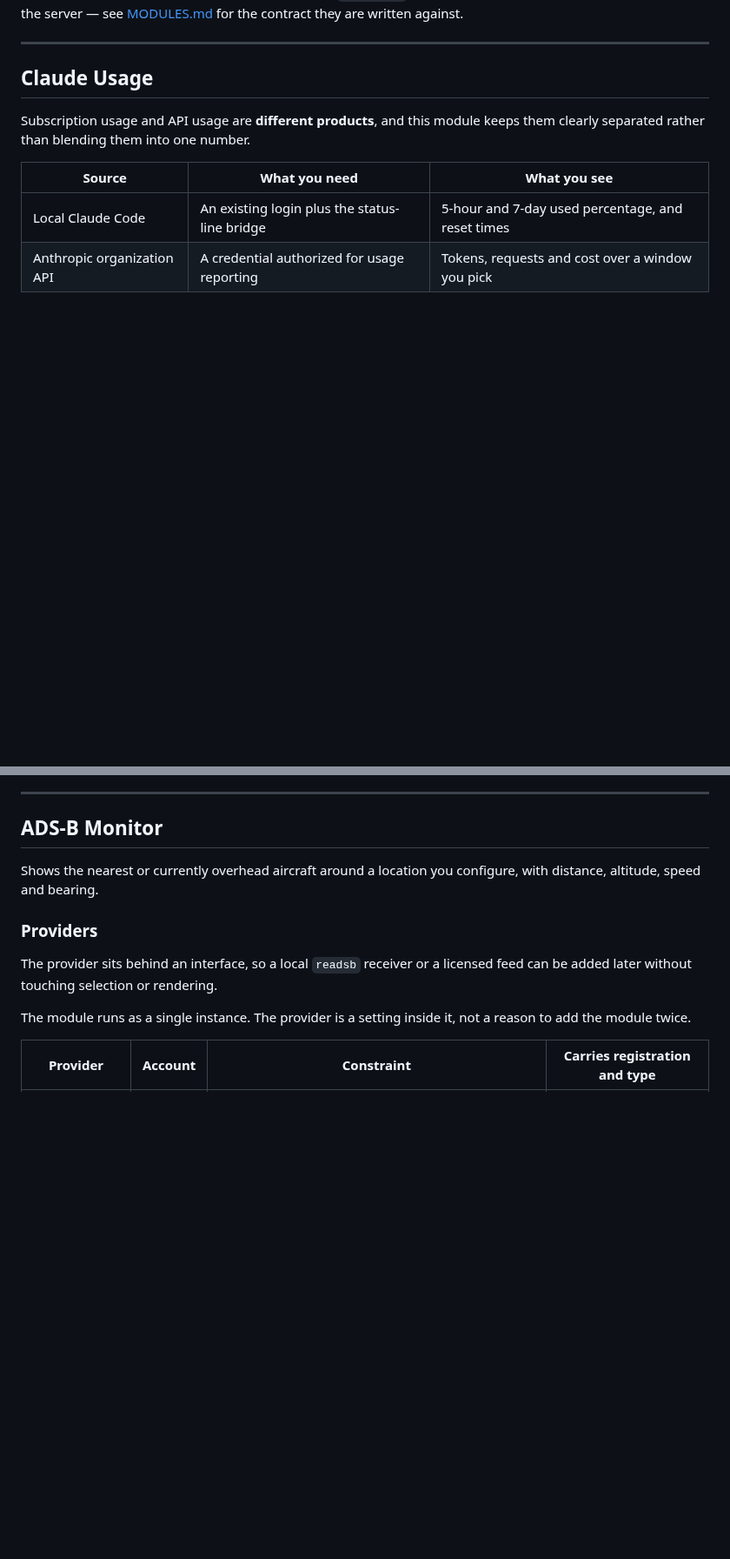
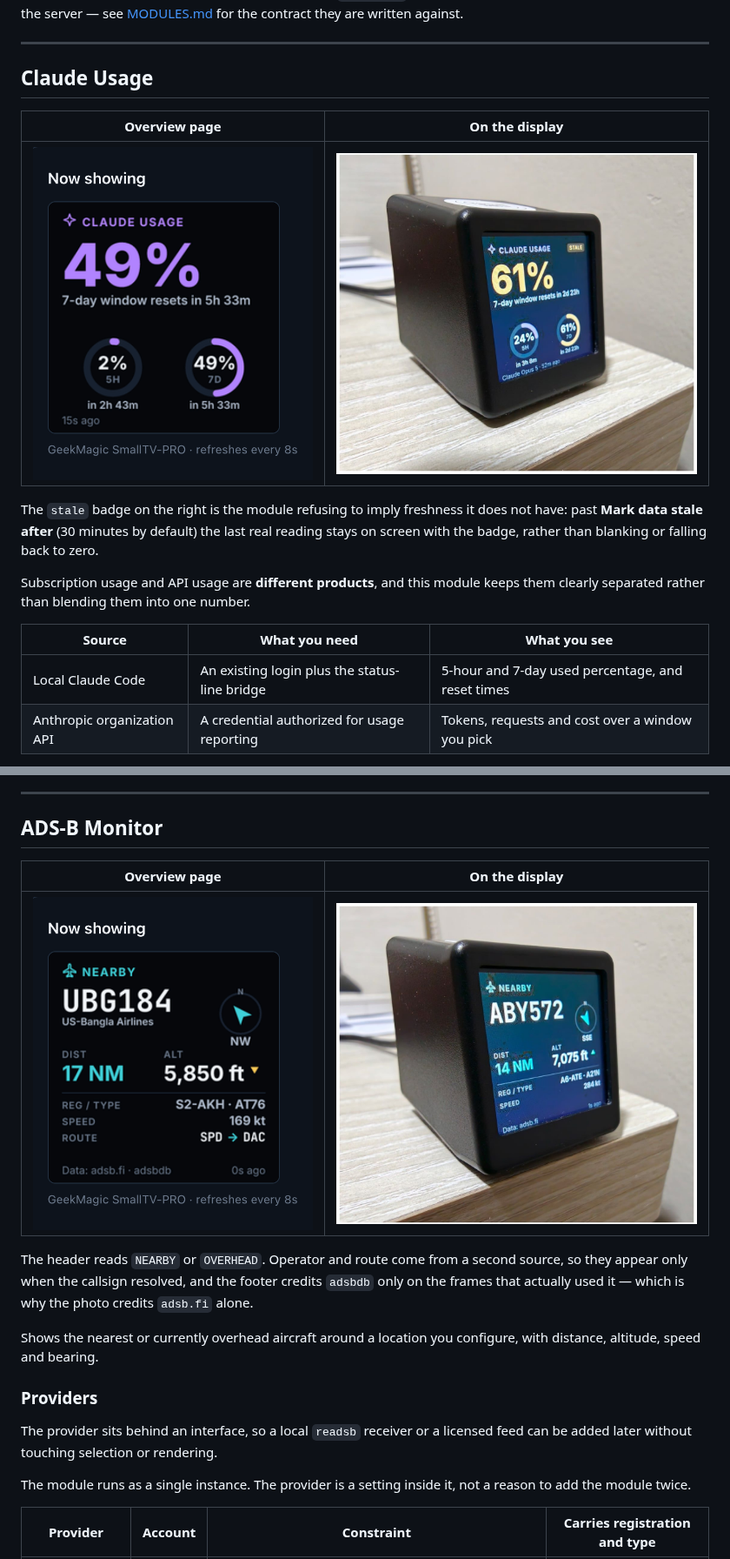
Before and after one commit to ssafayet/geekmagic-custom-apps, a Markdown page: docs/BUILT-IN-MODULES.md, 2 parts joined by grey strips. Shown at 87% size. Rendered like a GitHub page; pictures changed too: docs/images/adsb-monitor-panel.png (added), docs/images/claude-usage-panel.png (added), docs/images/smalltv-pro-adsb.jpg (added); blank space fills up the shorter version.

Commit message:
docs: show the two modules on the hardware they render to
The README described a 240x240 panel and a pipeline ending in a JPEG on a
display, and then showed neither. Add four images: the Overview page's "Now
showing" card for each module, and a photo of a SmallTV-PRO rendering it.

The device photos are the point. This project claims exactly one
hardware-verified profile, and a photo of stock V3.4.88EN running the frame is
the only evidence of that a reader can check without owning the unit.

The source photo was one 2160x3840 stack, split in two and scaled to 1200px
wide; re-encoding through sharp also dropped the EXIF, which on a phone photo
carries GPS. The UI captures are palette PNGs, 155KB -> 50KB each, so all four
files together are 316KB.

Both captions explain something the prose did not cover and the images raise.
The `stale` badge is the last real reading held on screen past
staleAfterMinutes rather than a zero or a blank. The attribution line credits
adsbdb only on frames that actually resolved an operator or route, which is
why the photo credits adsb.fi alone.

Also name the device SmallTV in the opening line, matching the rest of the
page.

Co-Authored-By: Claude Opus 5 (1M context) <noreply@anthropic.com>

```diff
--- a/docs/BUILT-IN-MODULES.md
+++ b/docs/BUILT-IN-MODULES.md
@@ -7,6 +7,14 @@ are written against.
 ---
 
 ## Claude Usage
+
+| Overview page                                                                 | On the display                                                        |
+| ----------------------------------------------------------------------------- | --------------------------------------------------------------------- |
+| ![The Claude Usage panel on the Overview page](images/claude-usage-panel.png) | ![Claude Usage on a SmallTV-PRO](images/smalltv-pro-claude-usage.jpg) |
+
+The `stale` badge on the right is the module refusing to imply freshness it does not
+have: past **Mark data stale after** (30 minutes by default) the last real reading stays
+on screen with the badge, rather than blanking or falling back to zero.
 
 Subscription usage and API usage are **different products**, and this module keeps them
 clearly separated rather than blending them into one number.
@@ -48,6 +56,14 @@ says _waiting_, never zero.
 ---
 
 ## ADS-B Monitor
+
+| Overview page                                                                  | On the display                                                 |
+| ------------------------------------------------------------------------------ | -------------------------------------------------------------- |
+| ![The ADS-B Monitor panel on the Overview page](images/adsb-monitor-panel.png) | ![ADS-B Monitor on a SmallTV-PRO](images/smalltv-pro-adsb.jpg) |
+
+The header reads `NEARBY` or `OVERHEAD`. Operator and route come from a second source,
+so they appear only when the callsign resolved, and the footer credits `adsbdb` only on the
+frames that actually used it — which is why the photo credits `adsb.fi` alone.
 
 Shows the nearest or currently overhead aircraft around a location you configure, with
 distance, altitude, speed and bearing.
```
Also changed, not shown: README.md (+7 -1 lines).
